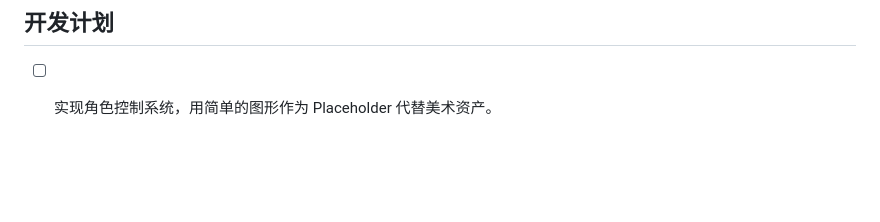
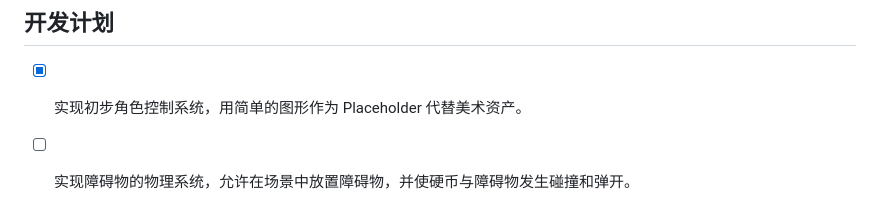
Before and after one commit to LviatYi/VisionDetective, a Markdown page: README.md, the part around the change. Rendered like a GitHub page; blank space fills up the shorter version.

Commit message:
doc: update roadmap

```diff
--- a/README.md
+++ b/README.md
@@ -179,4 +179,5 @@ $$
 
 ## 开发计划
 
-- [ ] 实现角色控制系统，用简单的图形作为 Placeholder 代替美术资产。
+- [x] 实现初步角色控制系统，用简单的图形作为 Placeholder 代替美术资产。
+- [ ] 实现障碍物的物理系统，允许在场景中放置障碍物，并使硬币与障碍物发生碰撞和弹开。
```
